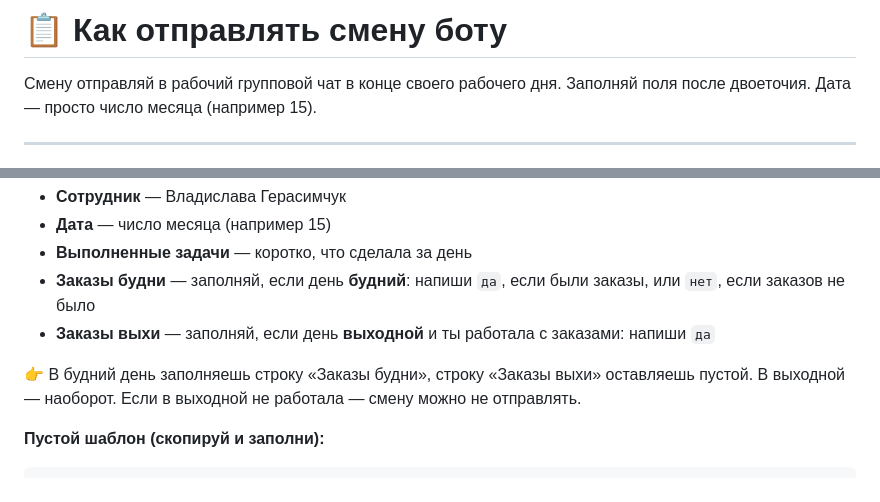
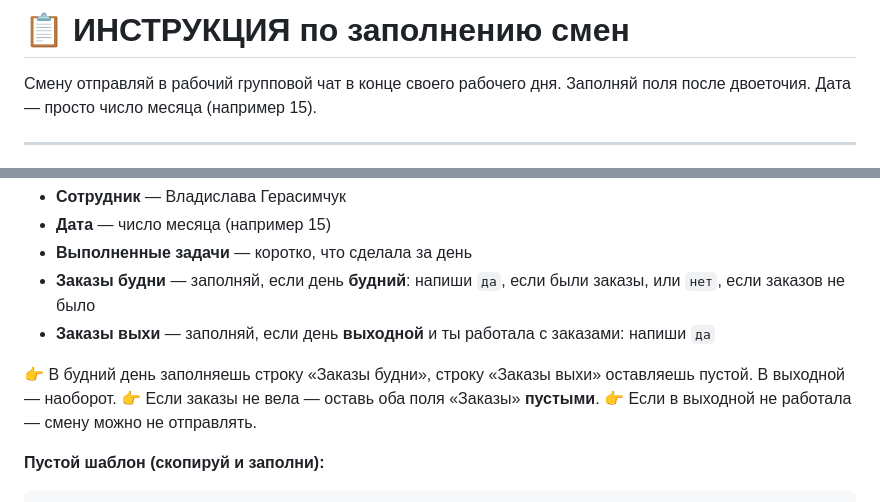
Before and after one commit to annkonwest11-dotcom/unf-reports-automation, a Markdown page: docs/ШАБЛОНЫ_СМЕН.md, 2 parts joined by grey strips. GitHub-like rendering.

Commit message:
docs: подпись 'ИНСТРУКЦИЯ' + у Влады пустые поля заказов если не вела

````diff
--- a/docs/ШАБЛОНЫ_СМЕН.md
+++ b/docs/ШАБЛОНЫ_СМЕН.md
@@ -1,4 +1,4 @@
-# 📋 Как отправлять смену боту
+# 📋 ИНСТРУКЦИЯ по заполнению смен
 
 Смену отправляй в рабочий групповой чат в конце своего рабочего дня.
 Заполняй поля после двоеточия. Дата — просто число месяца (например 15).
@@ -15,7 +15,9 @@
 - **Заказы выхи** — заполняй, если день **выходной** и ты работала с заказами: напиши `да`
 
 👉 В будний день заполняешь строку «Заказы будни», строку «Заказы выхи» оставляешь пустой.
-В выходной — наоборот. Если в выходной не работала — смену можно не отправлять.
+В выходной — наоборот.
+👉 Если заказы не вела — оставь оба поля «Заказы» **пустыми**.
+👉 Если в выходной не работала — смену можно не отправлять.
 
 **Пустой шаблон (скопируй и заполни):**
 ```
````
